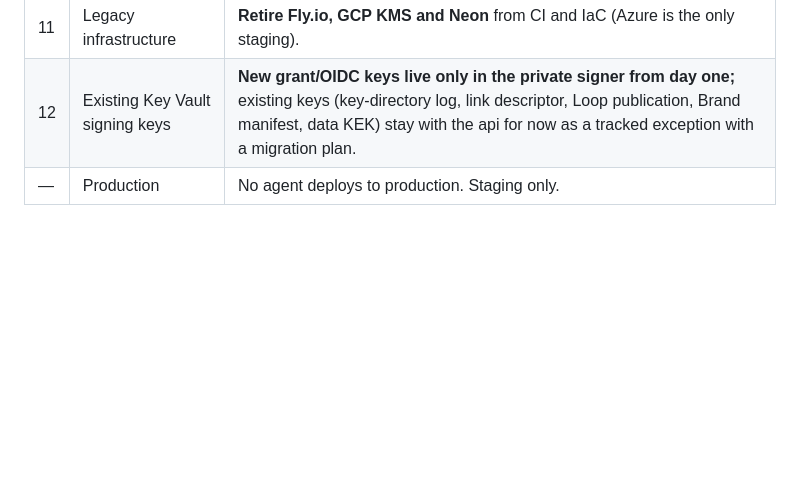
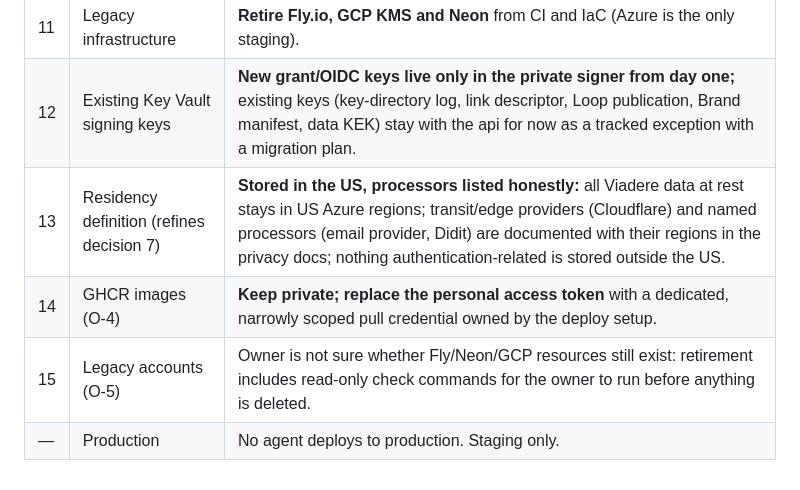
Before and after one commit to Gitbub0816/viadere, a Markdown page: docs/product/AUTH-OWNER-DECISIONS.md, the part around the change. Rendered like a GitHub page; blank space fills up the shorter version.

Commit message:
Auth owner decisions 13-15: residency definition, private GHCR with a scoped credential, legacy account checks
Co-Authored-By: Claude Opus 5.5 <noreply@anthropic.com>
Claude-Session: https://claude.ai/code/session_01T52yDQJgJhMqxyduJoZAyr

```diff
--- a/docs/product/AUTH-OWNER-DECISIONS.md
+++ b/docs/product/AUTH-OWNER-DECISIONS.md
@@ -16,4 +16,7 @@ Recorded 2026-11-02 before any coding, as `docs/product/AUTH-DELIVERY-SPEC-v2.md
 | 10 | Existing retention | **Align to 30 days:** approval-request and link-token metadata follow the 30-day rule; tamper-evident audit events (no secrets) keep their longer, access-restricted retention. |
 | 11 | Legacy infrastructure | **Retire Fly.io, GCP KMS and Neon** from CI and IaC (Azure is the only staging). |
 | 12 | Existing Key Vault signing keys | **New grant/OIDC keys live only in the private signer from day one;** existing keys (key-directory log, link descriptor, Loop publication, Brand manifest, data KEK) stay with the api for now as a tracked exception with a migration plan. |
+| 13 | Residency definition (refines decision 7) | **Stored in the US, processors listed honestly:** all Viadere data at rest stays in US Azure regions; transit/edge providers (Cloudflare) and named processors (email provider, Didit) are documented with their regions in the privacy docs; nothing authentication-related is stored outside the US. |
+| 14 | GHCR images (O-4) | **Keep private; replace the personal access token** with a dedicated, narrowly scoped pull credential owned by the deploy setup. |
+| 15 | Legacy accounts (O-5) | Owner is not sure whether Fly/Neon/GCP resources still exist: retirement includes read-only check commands for the owner to run before anything is deleted. |
 | — | Production | No agent deploys to production. Staging only. |
```
